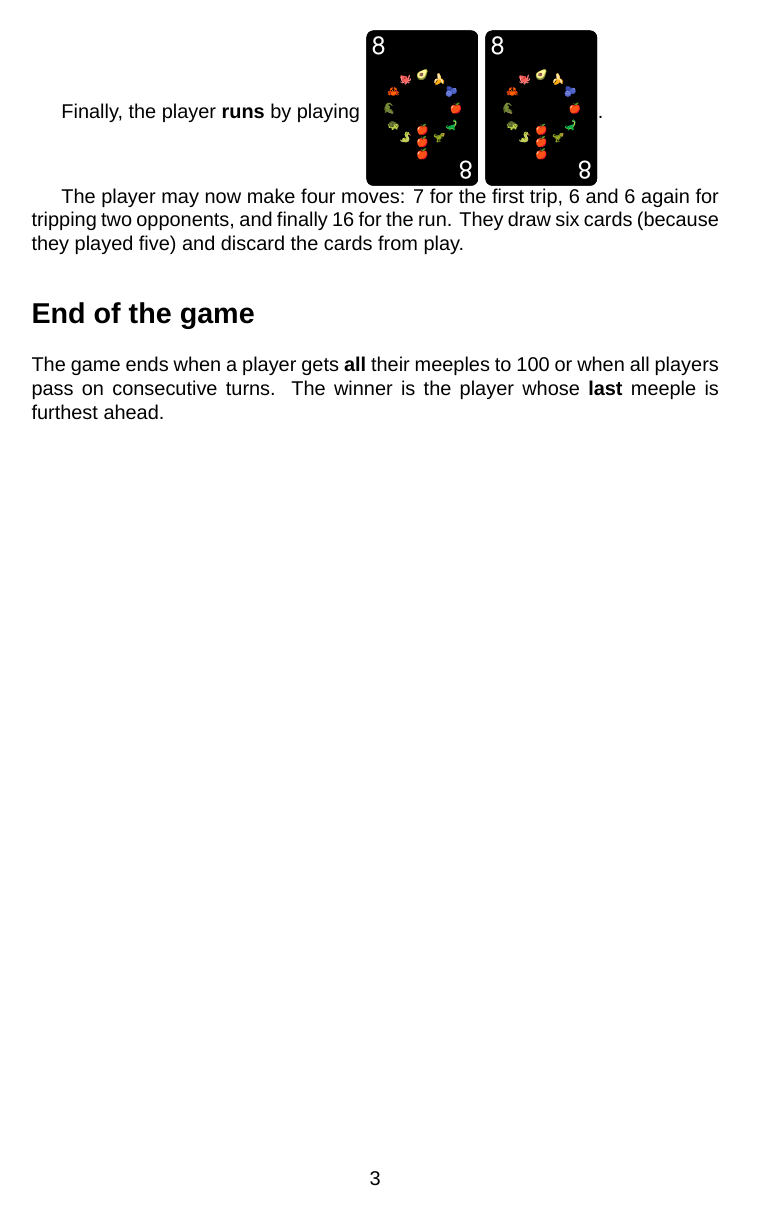
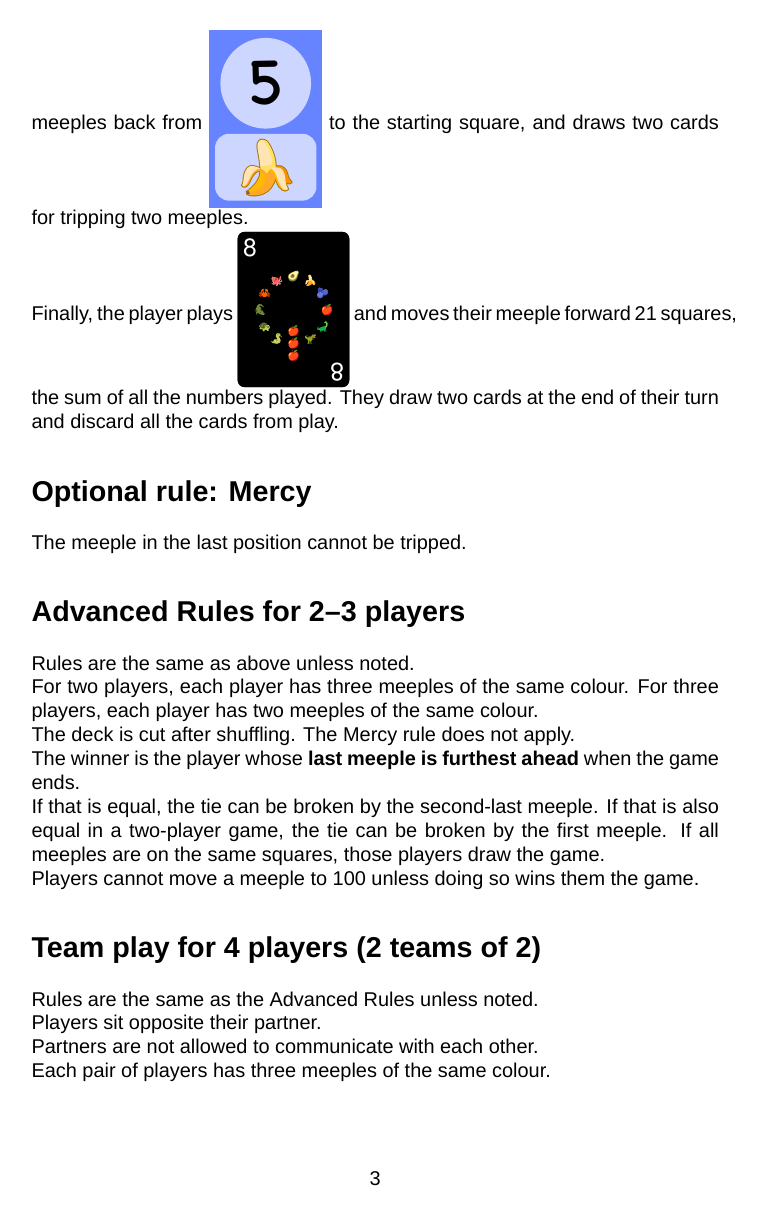
Before and after one commit to ctbo/primes-game, a LaTeX document (primes-game.tex): page 3 of 3 before the commit and page 3 of 4 after it. Compiled offline with XeLaTeX; a missing font is replaced by an installed copy or a similar font.

Commit message:
Updated rule sheet.
Added a page with all card backs as a "cheat sheet".

```diff
--- a/primes-game.tex
+++ b/primes-game.tex
@@ -50 +43,2 @@ The player trips by playing \card{91} \card{69} for a total of 7, taking one opp
 
+The player now trips again by playing \card{125}, sending \textbf{two} opponent meeples back from \square{5} to the starting square, and draws two cards for tripping two meeples.
@@ -52,8 +45,31 @@ The player now trips again by playing \card{125}, sending \textbf{two} opponent
 
-Finally, the player \textbf{runs} by playing \card{170}~\card{170}.
+Finally, the player plays~\card{170} and moves their meeple forward 21 squares, the sum of all the numbers played. They draw two cards at the end of their turn and discard all the cards from play.
 
-The player may now make four moves: 7 for the first trip, 6 and 6 again for tripping two opponents, and finally 16 for the run. They draw six cards (because they played five) and discard the cards from play.
+\section*{Optional rule: Mercy}
 
-\section*{End of the game}
+The meeple in the last position cannot be tripped.
 
-The game ends when a player gets \textbf{all} their meeples to 100 or when all players pass on consecutive turns. The winner is the player whose \textbf{last} meeple is furthest ahead.
+\section*{Advanced Rules for 2--3 players}
+
+Rules are the same as above unless noted.
+
+For two players, each player has three meeples of the same colour. For three players, each player has two meeples of the same colour.
+
+The deck is cut after shuffling. The Mercy rule does not apply.
+
+The winner is the player whose \textbf{last meeple is furthest ahead} when the game ends.
+
+If that is equal, the tie can be broken by the second-last meeple. If that is also equal in a two-player game, the tie can be broken by the first meeple. If all meeples are on the same squares, those players draw the game.
+
+Players cannot move a meeple to 100 unless doing so wins them the game.
+
+
+\section*{Team play for 4 players (2 teams of 2)}
+
+Rules are the same as the Advanced Rules unless noted.
+
+Players sit opposite their partner.
+
+Partners are not allowed to communicate with each other.
+
+Each pair of players has three meeples of the same colour.
```
Also changed, not shown: primes-game.pdf, primes-game.tex (45 more changed lines).
